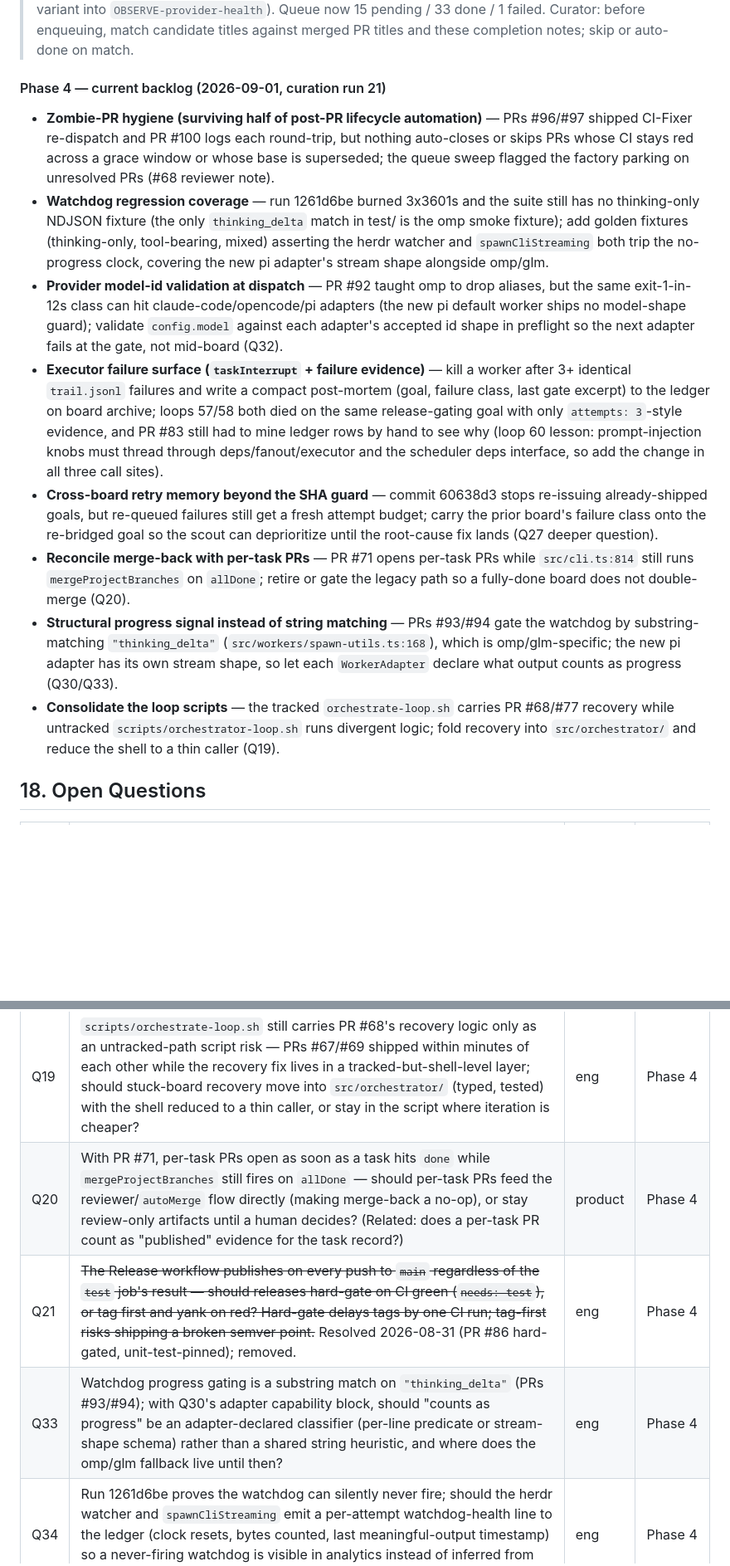
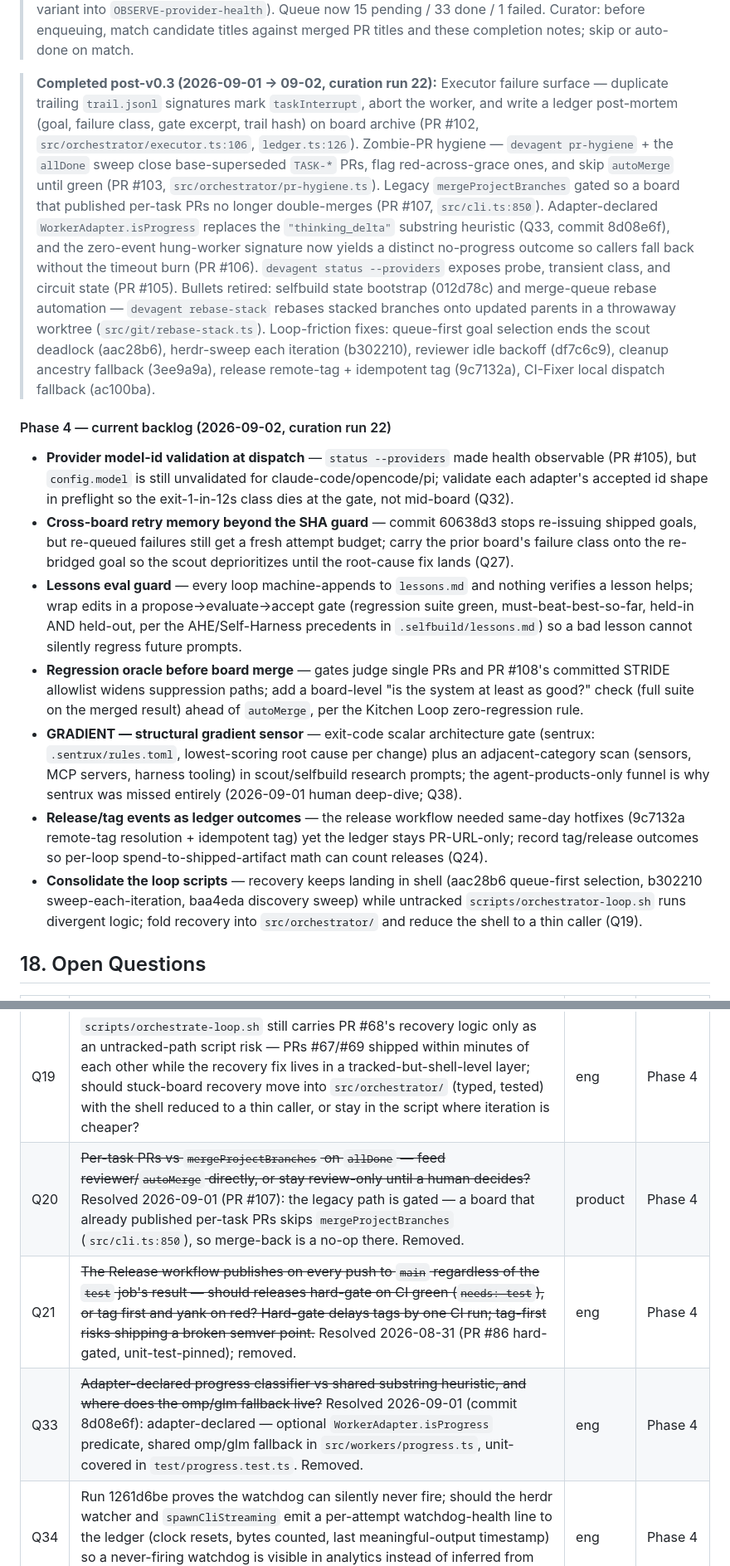
Before and after one commit to FreePeak/devagent, a Markdown page: docs/PRD.md, 2 parts joined by grey strips. Shown at 83% size. Rendered like a GitHub page; blank space fills up the shorter version.

Commit message:
Docs: PRD curation 20260901 - refresh roadmap backlog from delivery history (#109)

```diff
--- a/docs/PRD.md
+++ b/docs/PRD.md
@@ -775,16 +773,37 @@ Webhook-triggered runs with HMAC verification and dedup, run dashboard/status co
 > Curator: before enqueuing, match candidate titles against merged PR titles
 > and these completion notes; skip or auto-done on match.
 
-#### Phase 4 — current backlog (2026-09-01, curation run 21)
+> **Completed post-v0.3 (2026-09-01 → 09-02, curation run 22):** Executor
+> failure surface — duplicate trailing `trail.jsonl` signatures mark
+> `taskInterrupt`, abort the worker, and write a ledger post-mortem (goal,
+> failure class, gate excerpt, trail hash) on board archive (PR #102,
+> `src/orchestrator/executor.ts:106`, `ledger.ts:126`). Zombie-PR hygiene —
+> `devagent pr-hygiene` + the `allDone` sweep close base-superseded `TASK-*`
+> PRs, flag red-across-grace ones, and skip `autoMerge` until green (PR #103,
+> `src/orchestrator/pr-hygiene.ts`). Legacy `mergeProjectBranches` gated so a
+> board that published per-task PRs no longer double-merges (PR #107,
+> `src/cli.ts:850`). Adapter-declared `WorkerAdapter.isProgress` replaces the
+> `"thinking_delta"` substring heuristic (Q33, commit 8d08e6f), and the
+> zero-event hung-worker signature now yields a distinct no-progress outcome
+> so callers fall back without the timeout burn (PR #106). `devagent status
+> --providers` exposes probe, transient class, and circuit state (PR #105).
+> Bullets retired: selfbuild state bootstrap (012d78c) and merge-queue rebase
+> automation — `devagent rebase-stack` rebases stacked branches onto updated
+> parents in a throwaway worktree (`src/git/rebase-stack.ts`). Loop-friction
+> fixes: queue-first goal selection ends the scout deadlock (aac28b6),
+> herdr-sweep each iteration (b302210), reviewer idle backoff (df7c6c9),
+> cleanup ancestry fallback (3ee9a9a), release remote-tag + idempotent tag
+> (9c7132a), CI-Fixer local dispatch fallback (ac100ba).
 
-- **Zombie-PR hygiene (surviving half of post-PR lifecycle automation)** — PRs #96/#97 shipped CI-Fixer re-dispatch and PR #100 logs each round-trip, but nothing auto-closes or skips PRs whose CI stays red across a grace window or whose base is superseded; the queue sweep flagged the factory parking on unresolved PRs (#68 reviewer note).
-- **Watchdog regression coverage** — run 1261d6be burned 3x3601s and the suite still has no thinking-only NDJSON fixture (the only `thinking_delta` match in test/ is the omp smoke fixture); add golden fixtures (thinking-only, tool-bearing, mixed) asserting the herdr watcher and `spawnCliStreaming` both trip the no-progress clock, covering the new pi adapter's stream shape alongside omp/glm.
-- **Provider model-id validation at dispatch** — PR #92 taught omp to drop aliases, but the same exit-1-in-12s class can hit claude-code/opencode/pi adapters (the new pi default worker ships no model-shape guard); validate `config.model` against each adapter's accepted id shape in preflight so the next adapter fails at the gate, not mid-board (Q32).
-- **Executor failure surface (`taskInterrupt` + failure evidence)** — kill a worker after 3+ identical `trail.jsonl` failures and write a compact post-mortem (goal, failure class, last gate excerpt) to the ledger on board archive; loops 57/58 both died on the same release-gating goal with only `attempts: 3`-style evidence, and PR #83 still had to mine ledger rows by hand to see why (loop 60 lesson: prompt-injection knobs must thread through deps/fanout/executor and the scheduler deps interface, so add the change in all three call sites).
-- **Cross-board retry memory beyond the SHA guard** — commit 60638d3 stops re-issuing already-shipped goals, but re-queued failures still get a fresh attempt budget; carry the prior board's failure class onto the re-bridged goal so the scout can deprioritize until the root-cause fix lands (Q27 deeper question).
-- **Reconcile merge-back with per-task PRs** — PR #71 opens per-task PRs while `src/cli.ts:814` still runs `mergeProjectBranches` on `allDone`; retire or gate the legacy path so a fully-done board does not double-merge (Q20).
-- **Structural progress signal instead of string matching** — PRs #93/#94 gate the watchdog by substring-matching `"thinking_delta"` (`src/workers/spawn-utils.ts:168`), which is omp/glm-specific; the new pi adapter has its own stream shape, so let each `WorkerAdapter` declare what output counts as progress (Q30/Q33).
-- **Consolidate the loop scripts** — the tracked `orchestrate-loop.sh` carries PR #68/#77 recovery while untracked `scripts/orchestrator-loop.sh` runs divergent logic; fold recovery into `src/orchestrator/` and reduce the shell to a thin caller (Q19).
+#### Phase 4 — current backlog (2026-09-02, curation run 22)
+
+- **Provider model-id validation at dispatch** — `status --providers` made health observable (PR #105), but `config.model` is still unvalidated for claude-code/opencode/pi; validate each adapter's accepted id shape in preflight so the exit-1-in-12s class dies at the gate, not mid-board (Q32).
+- **Cross-board retry memory beyond the SHA guard** — commit 60638d3 stops re-issuing shipped goals, but re-queued failures still get a fresh attempt budget; carry the prior board's failure class onto the re-bridged goal so the scout deprioritizes until the root-cause fix lands (Q27).
+- **Lessons eval guard** — every loop machine-appends to `lessons.md` and nothing verifies a lesson helps; wrap edits in a propose→evaluate→accept gate (regression suite green, must-beat-best-so-far, held-in AND held-out, per the AHE/Self-Harness precedents in `.selfbuild/lessons.md`) so a bad lesson cannot silently regress future prompts.
+- **Regression oracle before board merge** — gates judge single PRs and PR #108's committed STRIDE allowlist widens suppression paths; add a board-level "is the system at least as good?" check (full suite on the merged result) ahead of `autoMerge`, per the Kitchen Loop zero-regression rule.
+- **GRADIENT — structural gradient sensor** — exit-code scalar architecture gate (sentrux: `.sentrux/rules.toml`, lowest-scoring root cause per change) plus an adjacent-category scan (sensors, MCP servers, harness tooling) in scout/selfbuild research prompts; the agent-products-only funnel is why sentrux was missed entirely (2026-09-01 human deep-dive; Q38).
+- **Release/tag events as ledger outcomes** — the release workflow needed same-day hotfixes (9c7132a remote-tag resolution + idempotent tag) yet the ledger stays PR-URL-only; record tag/release outcomes so per-loop spend-to-shipped-artifact math can count releases (Q24).
+- **Consolidate the loop scripts** — recovery keeps landing in shell (aac28b6 queue-first selection, b302210 sweep-each-iteration, baa4eda discovery sweep) while untracked `scripts/orchestrator-loop.sh` runs divergent logic; fold recovery into `src/orchestrator/` and reduce the shell to a thin caller (Q19).
 
 ## 18. Open Questions
 
@@ -799,9 +818,9 @@ Webhook-triggered runs with HMAC verification and dedup, run dashboard/status co
 | Q17 | `requeue_parked` now resets `attempts` to 0 (PR #68), so a task that exhausts `maxTaskRetries` gets a fresh budget on every requeue round — is unbounded retry the right policy, or should cumulative attempt history across rounds cap a task permanently? | eng | Phase 4 |
 | Q18 | The 08-29 stuck board burned 3 salvage-instructed attempts on STRIDE wiring — should the executor refuse prompts above a size/complexity threshold (the salvage prompt was ~5 KB of step-by-step edits) and force a plan-split instead, or is dense prescriptive prompting the right shape and only the fail-signal capture (backlog item above) needs fixing? | eng | Phase 4 |
 | Q19 | `scripts/orchestrate-loop.sh` still carries PR #68's recovery logic only as an untracked-path script risk — PRs #67/#69 shipped within minutes of each other while the recovery fix lives in a tracked-but-shell-level layer; should stuck-board recovery move into `src/orchestrator/` (typed, tested) with the shell reduced to a thin caller, or stay in the script where iteration is cheaper? | eng | Phase 4 |
-| Q20 | With PR #71, per-task PRs open as soon as a task hits `done` while `mergeProjectBranches` still fires on `allDone` — should per-task PRs feed the reviewer/`autoMerge` flow directly (making merge-back a no-op), or stay review-only artifacts until a human decides? (Related: does a per-task PR count as "published" evidence for the task record?) | product | Phase 4 |
+| Q20 | ~~Per-task PRs vs `mergeProjectBranches` on `allDone` — feed reviewer/`autoMerge` directly, or stay review-only until a human decides?~~ Resolved 2026-09-01 (PR #107): the legacy path is gated — a board that already published per-task PRs skips `mergeProjectBranches` (`src/cli.ts:850`), so merge-back is a no-op there. Removed. | product | Phase 4 |
 | Q21 | ~~The Release workflow publishes on every push to `main` regardless of the `test` job's result — should releases hard-gate on CI green (`needs: test`), or tag first and yank on red? Hard-gate delays tags by one CI run; tag-first risks shipping a broken semver point.~~ Resolved 2026-08-31 (PR #86 hard-gated, unit-test-pinned); removed. | eng | Phase 4 |
-| Q33 | Watchdog progress gating is a substring match on `"thinking_delta"` (PRs #93/#94); with Q30's adapter capability block, should "counts as progress" be an adapter-declared classifier (per-line predicate or stream-shape schema) rather than a shared string heuristic, and where does the omp/glm fallback live until then? | eng | Phase 4 |
+| Q33 | ~~Adapter-declared progress classifier vs shared substring heuristic, and where does the omp/glm fallback live?~~ Resolved 2026-09-01 (commit 8d08e6f): adapter-declared — optional `WorkerAdapter.isProgress` predicate, shared omp/glm fallback in `src/workers/progress.ts`, unit-covered in `test/progress.test.ts`. Removed. | eng | Phase 4 |
 | Q34 | Run 1261d6be proves the watchdog can silently never fire; should the herdr watcher and `spawnCliStreaming` emit a per-attempt watchdog-health line to the ledger (clock resets, bytes counted, last meaningful-output timestamp) so a never-firing watchdog is visible in analytics instead of inferred from three 3601s timeouts? | eng | Phase 4 |
 | Q35 | ~~CI-Fixer (PRs #96/#97) re-dispatches `TASK-fix-<pr>` but fixer outcomes only surface as `autoReviewAndMergeOne` log lines and the terminal `ci-fix-failed` result — should fixer dispatches and outcomes write ledger rows like PR events do, so failure-cluster analytics can count fixer round-trips per goal, or stay log-only?~~ Resolved 2026-09-01 (PR #100 writes one dispatch + one outcome ledger row per `TASK-fix-<pr>` with still-red round-trip tests); removed. | eng | Phase 4 |
 | Q36 | The CI-Fixer fix run (`TASK-fix-<pr>`) gets its own dispatch budget outside the originating task's `maxTaskRetries` — should fixer attempts count against the parent task's retry budget (linking to Q17's cumulative-attempt concern), or is one bounded fix attempt per PR run the right isolation? | eng | Phase 4 |
```
Also changed, not shown: other parts of docs/PRD.md (+2 -4 lines).
